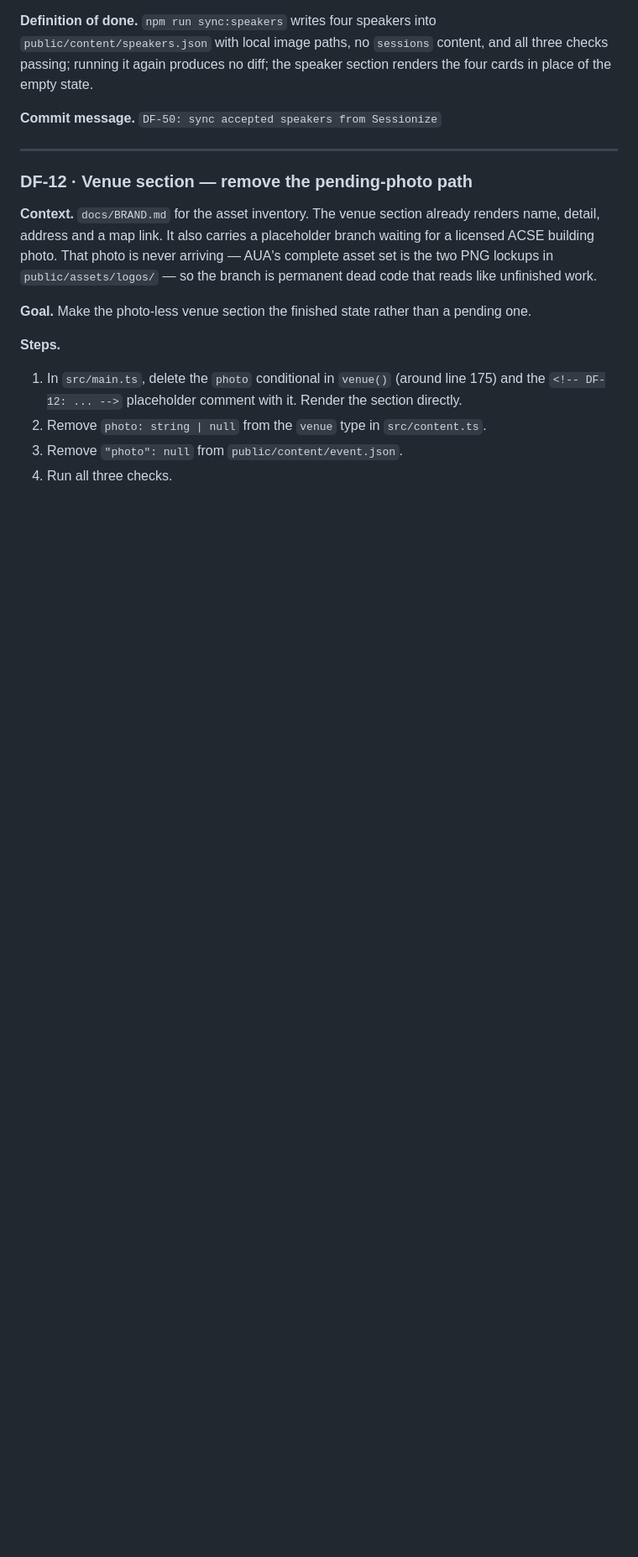
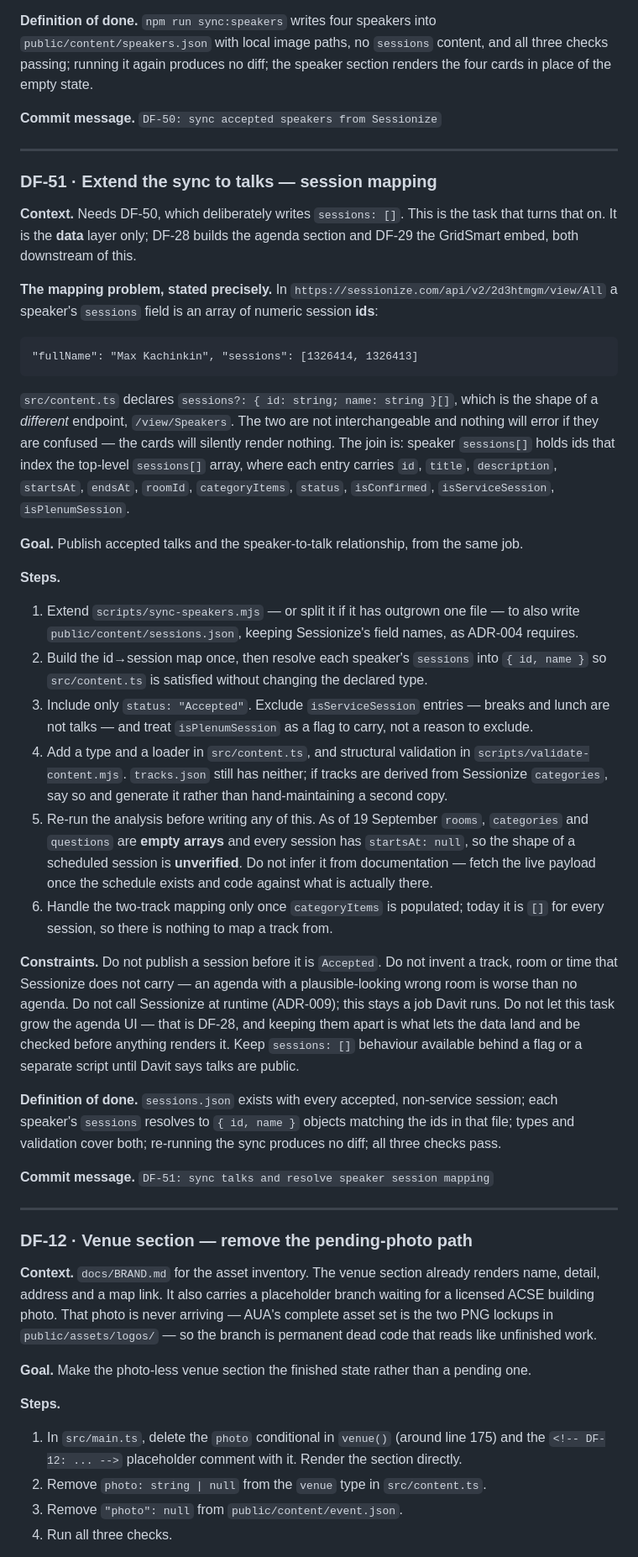
Before and after one commit to davittatenkohayrapetyan/devfest-armenia-2026, a Markdown page: docs/BOARD.md, the part around one of its changes. Shown at 84% size. Drawn GitHub-style; blank space fills up the shorter version.

Commit message:
DF-51: task for talk sync and speaker session mapping
Separate from DF-50 because speakers ship now and talks later;
bundling them would hold both until either is ready.

Brief carries the mapping trap in full: speaker.sessions in view/All is
an array of numeric ids while content.ts declares the {id,name} shape
from view/Speakers. Confusing them renders empty cards rather than
throwing, so it would pass review.

Also records that the scheduled-session shape is unverified -- rooms,
categories and questions are empty and every startsAt is null, so
coding an agenda today means coding against documentation, not data.

isConfirmed false is settled: Davit runs the Sessionize instance and
has spoken to the speakers. Not to be raised again.

Co-Authored-By: Claude Opus 5 <noreply@anthropic.com>

````diff
--- a/docs/BOARD.md
+++ b/docs/BOARD.md
@@ -314,6 +315,60 @@ in place of the empty state.
 
 ---
 
+### DF-51 · Extend the sync to talks — session mapping
+
+**Context.** Needs DF-50, which deliberately writes `sessions: []`. This is the task that
+turns that on. It is the **data** layer only; DF-28 builds the agenda section and DF-29 the
+GridSmart embed, both downstream of this.
+
+**The mapping problem, stated precisely.** In `https://sessionize.com/api/v2/2d3htmgm/view/All`
+a speaker's `sessions` field is an array of numeric session **ids**:
+
+```
+"fullName": "Max Kachinkin", "sessions": [1326414, 1326413]
+```
+
+`src/content.ts` declares `sessions?: { id: string; name: string }[]`, which is the shape of a
+*different* endpoint, `/view/Speakers`. The two are not interchangeable and nothing will error
+if they are confused — the cards will silently render nothing. The join is: speaker
+`sessions[]` holds ids that index the top-level `sessions[]` array, where each entry carries
+`id`, `title`, `description`, `startsAt`, `endsAt`, `roomId`, `categoryItems`, `status`,
+`isConfirmed`, `isServiceSession`, `isPlenumSession`.
+
+**Goal.** Publish accepted talks and the speaker-to-talk relationship, from the same job.
+
+**Steps.**
+1. Extend `scripts/sync-speakers.mjs` — or split it if it has outgrown one file — to also
+   write `public/content/sessions.json`, keeping Sessionize's field names, as ADR-004 requires.
+2. Build the id→session map once, then resolve each speaker's `sessions` into
+   `{ id, name }` so `src/content.ts` is satisfied without changing the declared type.
+3. Include only `status: "Accepted"`. Exclude `isServiceSession` entries — breaks and lunch are
+   not talks — and treat `isPlenumSession` as a flag to carry, not a reason to exclude.
+4. Add a type and a loader in `src/content.ts`, and structural validation in
+   `scripts/validate-content.mjs`. `tracks.json` still has neither; if tracks are derived from
+   Sessionize `categories`, say so and generate it rather than hand-maintaining a second copy.
+5. Re-run the analysis before writing any of this. As of 19 September `rooms`, `categories` and
+   `questions` are **empty arrays** and every session has `startsAt: null`, so the shape of a
+   scheduled session is **unverified**. Do not infer it from documentation — fetch the live
+   payload once the schedule exists and code against what is actually there.
+6. Handle the two-track mapping only once `categoryItems` is populated; today it is `[]` for
+   every session, so there is nothing to map a track from.
+
+**Constraints.** Do not publish a session before it is `Accepted`. Do not invent a track, room
+or time that Sessionize does not carry — an agenda with a plausible-looking wrong room is worse
+than no agenda. Do not call Sessionize at runtime (ADR-009); this stays a job Davit runs. Do
+not let this task grow the agenda UI — that is DF-28, and keeping them apart is what lets the
+data land and be checked before anything renders it. Keep `sessions: []` behaviour available
+behind a flag or a separate script until Davit says talks are public.
+
+**Definition of done.** `sessions.json` exists with every accepted, non-service session;
+each speaker's `sessions` resolves to `{ id, name }` objects matching the ids in that file;
+types and validation cover both; re-running the sync produces no diff; all three checks pass.
+
+**Commit message.** `DF-51: sync talks and resolve speaker session mapping`
+
+---
+
 ### DF-12 · Venue section — remove the pending-photo path
 
 **Context.** `docs/BRAND.md` for the asset inventory. The venue section already renders
````
Also changed, not shown: other parts of docs/BOARD.md (+19 -1 lines).
